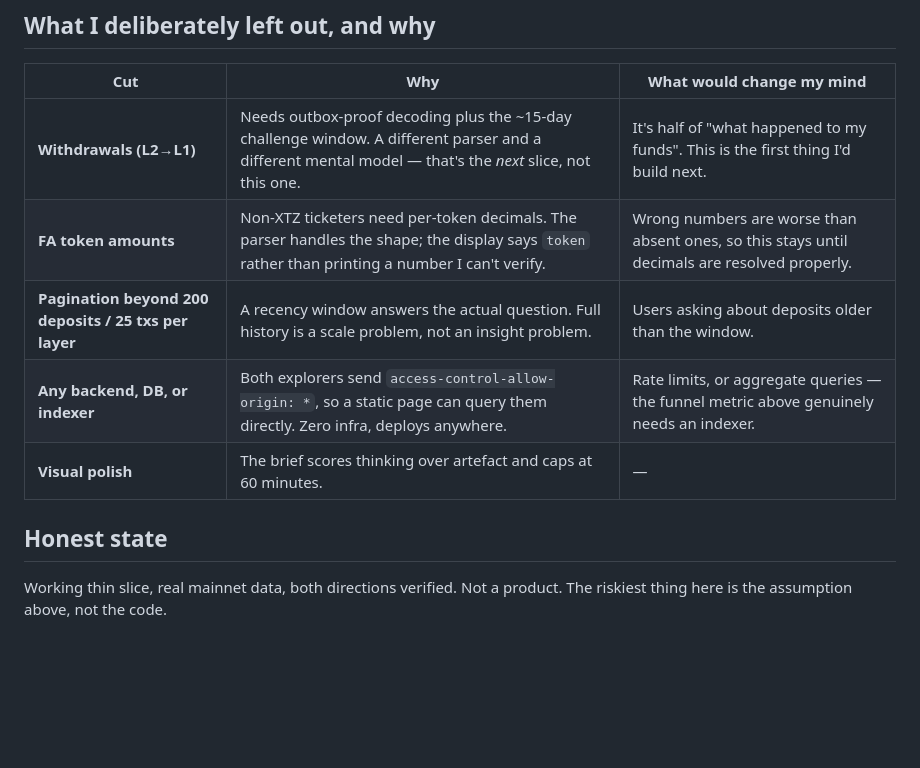
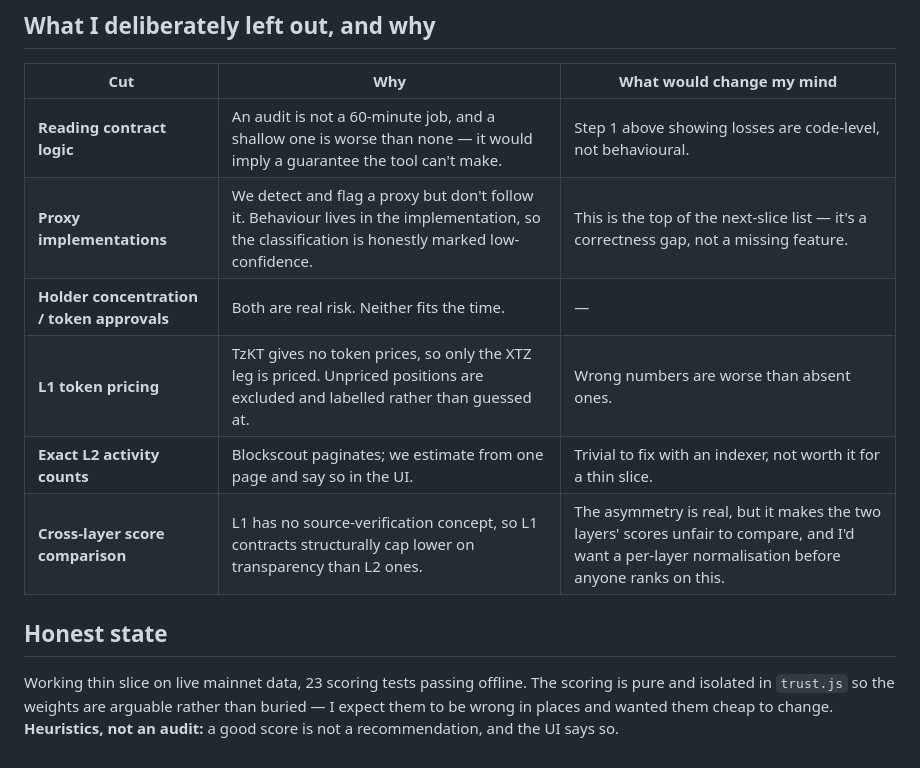
Before and after one commit to fivintsev-lgtm/throughline, a Markdown page: RATIONALE.md, the part around one of its changes. Rendered like a GitHub page; blank space fills up the shorter version.

```diff
--- a/RATIONALE.md
+++ b/RATIONALE.md
@@ -66,12 +62,15 @@ If that framing doesn't survive contact with users, the idea needs rethinking.
 ## What I deliberately left out, and why
 | Cut | Why | What would change my mind |
 |---|---|---|
-| **Withdrawals (L2→L1)** | Needs outbox-proof decoding plus the ~15-day challenge window. A different parser and a different mental model — that's the *next* slice, not this one. | It's half of "what happened to my funds". This is the first thing I'd build next. |
-| **FA token amounts** | Non-XTZ ticketers need per-token decimals. The parser handles the shape; the display says `token` rather than printing a number I can't verify. | Wrong numbers are worse than absent ones, so this stays until decimals are resolved properly. |
-| **Pagination beyond 200 deposits / 25 txs per layer** | A recency window answers the actual question. Full history is a scale problem, not an insight problem. | Users asking about deposits older than the window. |
-| **Any backend, DB, or indexer** | Both explorers send `access-control-allow-origin: *`, so a static page can query them directly. Zero infra, deploys anywhere. | Rate limits, or aggregate queries — the funnel metric above genuinely needs an indexer. |
-| **Visual polish** | The brief scores thinking over artefact and caps at 60 minutes. | — |
+| **Reading contract logic** | An audit is not a 60-minute job, and a shallow one is worse than none — it would imply a guarantee the tool can't make. | Step 1 above showing losses are code-level, not behavioural. |
+| **Proxy implementations** | We detect and flag a proxy but don't follow it. Behaviour lives in the implementation, so the classification is honestly marked low-confidence. | This is the top of the next-slice list — it's a correctness gap, not a missing feature. |
+| **Holder concentration / token approvals** | Both are real risk. Neither fits the time. | — |
+| **L1 token pricing** | TzKT gives no token prices, so only the XTZ leg is priced. Unpriced positions are excluded and labelled rather than guessed at. | Wrong numbers are worse than absent ones. |
+| **Exact L2 activity counts** | Blockscout paginates; we estimate from one page and say so in the UI. | Trivial to fix with an indexer, not worth it for a thin slice. |
+| **Cross-layer score comparison** | L1 has no source-verification concept, so L1 contracts structurally cap lower on transparency than L2 ones. | The asymmetry is real, but it makes the two layers' scores unfair to compare, and I'd want a per-layer normalisation before anyone ranks on this. |
 
 ## Honest state
-Working thin slice, real mainnet data, both directions verified. Not a product.
-The riskiest thing here is the assumption above, not the code.
+Working thin slice on live mainnet data, 23 scoring tests passing offline. The scoring is
+pure and isolated in `trust.js` so the weights are arguable rather than buried — I expect
+them to be wrong in places and wanted them cheap to change. **Heuristics, not an audit:**
+a good score is not a recommendation, and the UI says so.
```
Also changed, not shown: other parts of RATIONALE.md (+46 -50 lines).
